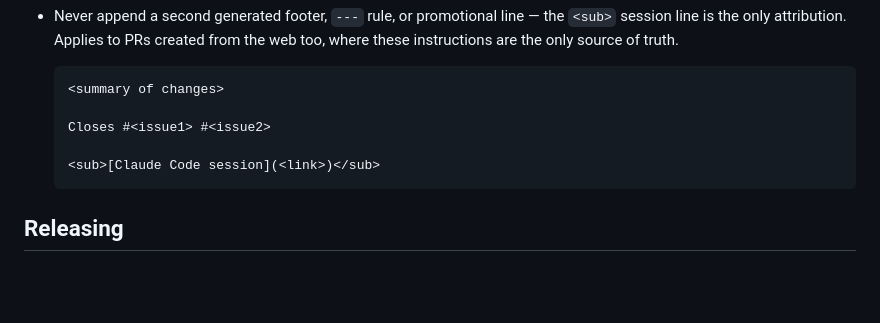
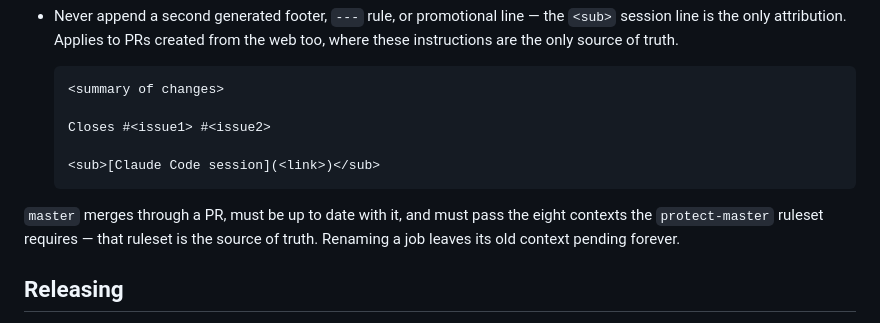
Before and after one commit to edloidas/roll-parser, a Markdown page: CLAUDE.md, the part around the change. Rendered like a GitHub page; blank space fills up the shorter version.

Commit message:
docs: note the master branch protection gate
Recorded the `protect-master` requirements in `CLAUDE.md`: PR-only merges, an up-to-date branch, and the eight required contexts.

Co-Authored-By: Mikita Taukachou <edloidas@gmail.com>

````diff
--- a/CLAUDE.md
+++ b/CLAUDE.md
@@ -86,6 +86,10 @@ Types: `feat`, `fix`, `docs`, `style`, `refactor`, `test`, `chore`, `perf`, `bui
   <sub>[Claude Code session](<link>)</sub>
   ```
 
+`master` merges through a PR, must be up to date with it, and must pass the eight
+contexts the `protect-master` ruleset requires — that ruleset is the source of
+truth. Renaming a job leaves its old context pending forever.
+
 ## Releasing
 
 Order: update `CHANGELOG.md` via the local `release-changelog` skill → bump
````
